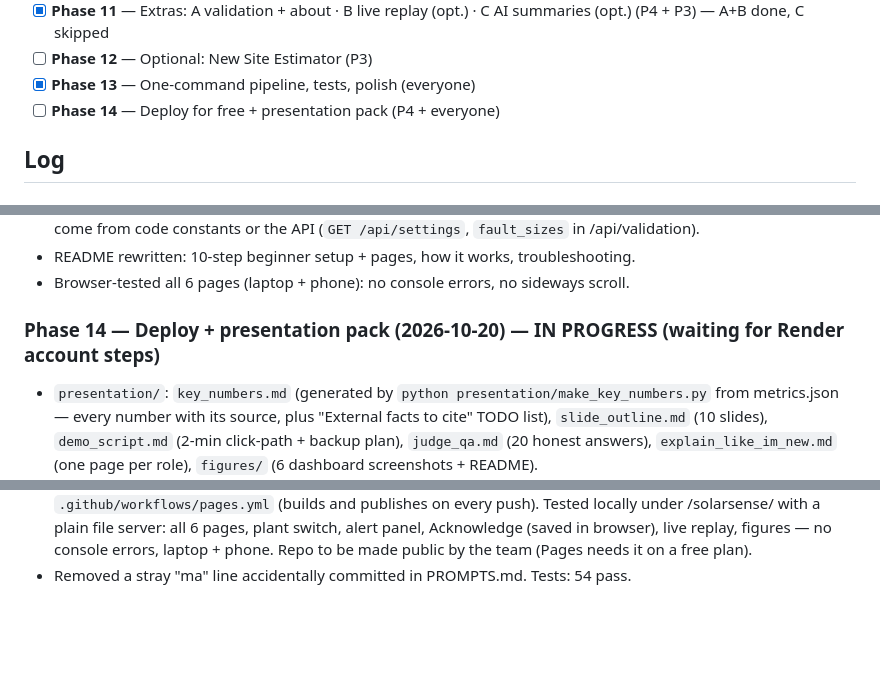
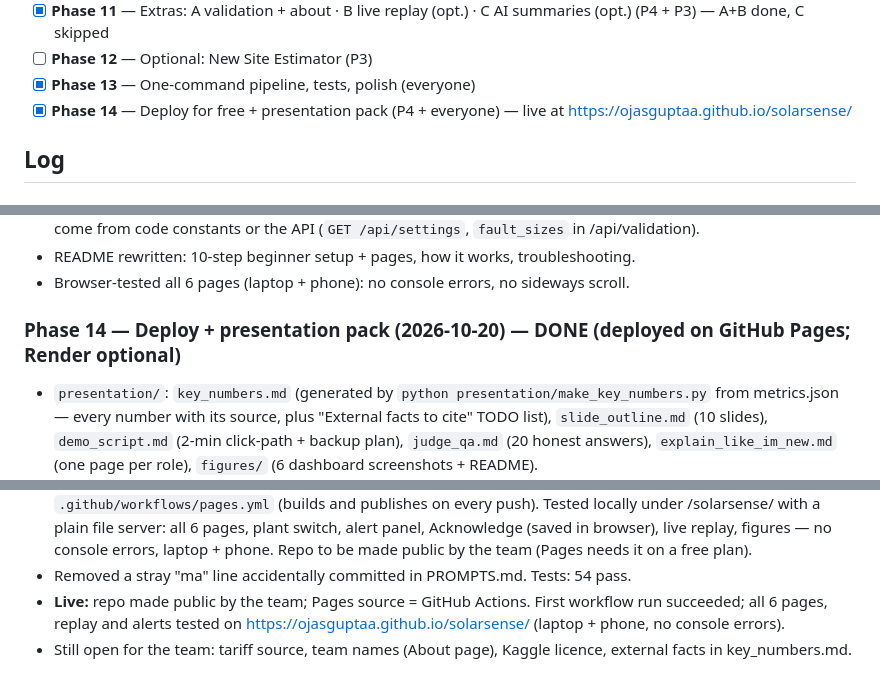
Before and after one commit to aharshikrishnachakraborty-prog/solarsense, a Markdown page: PROGRESS.md, 3 parts joined by grey strips. Rendered like a GitHub page; blank space fills up the shorter version.

Commit message:
PROGRESS: Phase 14 done — dashboard live on GitHub Pages
Co-Authored-By: Claude Opus 5.5 <noreply@anthropic.com>

```diff
--- a/PROGRESS.md
+++ b/PROGRESS.md
@@ -25,7 +25,7 @@ Tick a box (`[x]`) when the phase's "You check" list in PROMPTS.md passes.
 - [x] **Phase 11** — Extras: A validation + about · B live replay (opt.) · C AI summaries (opt.) (P4 + P3) — A+B done, C skipped
 - [ ] **Phase 12** — Optional: New Site Estimator (P3)
 - [x] **Phase 13** — One-command pipeline, tests, polish (everyone)
-- [ ] **Phase 14** — Deploy for free + presentation pack (P4 + everyone)
+- [x] **Phase 14** — Deploy for free + presentation pack (P4 + everyone) — live at https://ojasguptaa.github.io/solarsense/
 
 ## Log
 
@@ -185,7 +185,7 @@ Tick a box (`[x]`) when the phase's "You check" list in PROMPTS.md passes.
 - README rewritten: 10-step beginner setup + pages, how it works, troubleshooting.
 - Browser-tested all 6 pages (laptop + phone): no console errors, no sideways scroll.
 
-### Phase 14 — Deploy + presentation pack (2026-10-20) — IN PROGRESS (waiting for Render account steps)
+### Phase 14 — Deploy + presentation pack (2026-10-20) — DONE (deployed on GitHub Pages; Render optional)
 - `presentation/`: `key_numbers.md` (generated by `python presentation/make_key_numbers.py` from metrics.json —
   every number with its source, plus "External facts to cite" TODO list), `slide_outline.md` (10 slides),
   `demo_script.md` (2-min click-path + backup plan), `judge_qa.md` (20 honest answers),
@@ -200,3 +200,6 @@ Tick a box (`[x]`) when the phase's "You check" list in PROMPTS.md passes.
   plain file server: all 6 pages, plant switch, alert panel, Acknowledge (saved in browser), live replay,
   figures — no console errors, laptop + phone. Repo to be made public by the team (Pages needs it on a free plan).
 - Removed a stray "ma" line accidentally committed in PROMPTS.md. Tests: 54 pass.
+- **Live:** repo made public by the team; Pages source = GitHub Actions. First workflow run succeeded; all 6 pages,
+  replay and alerts tested on https://ojasguptaa.github.io/solarsense/ (laptop + phone, no console errors).
+- Still open for the team: tariff source, team names (About page), Kaggle licence, external facts in key_numbers.md.
```
